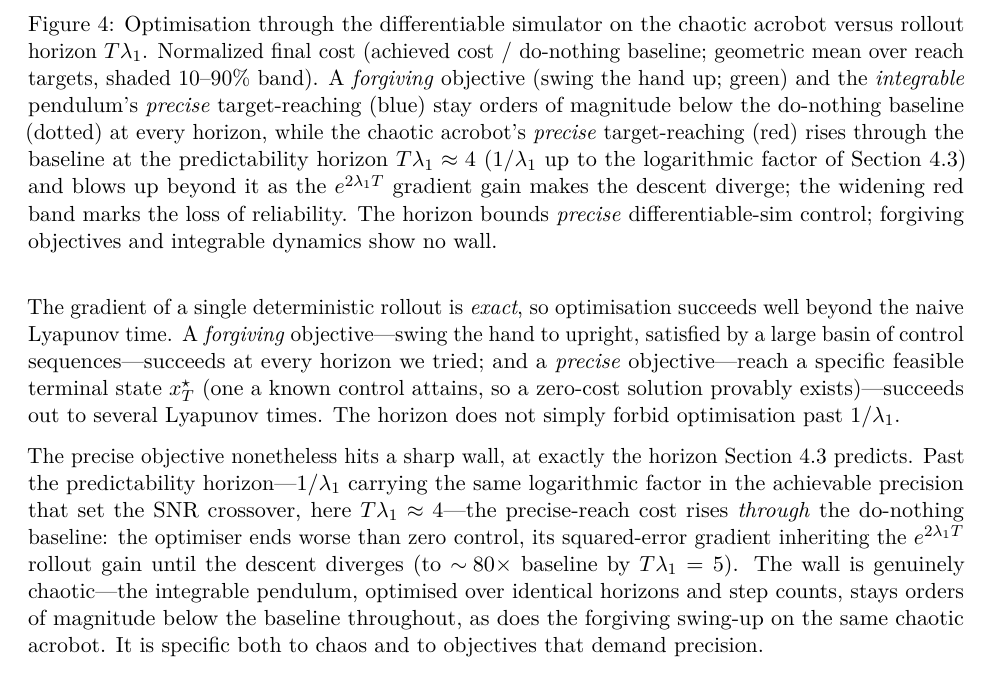
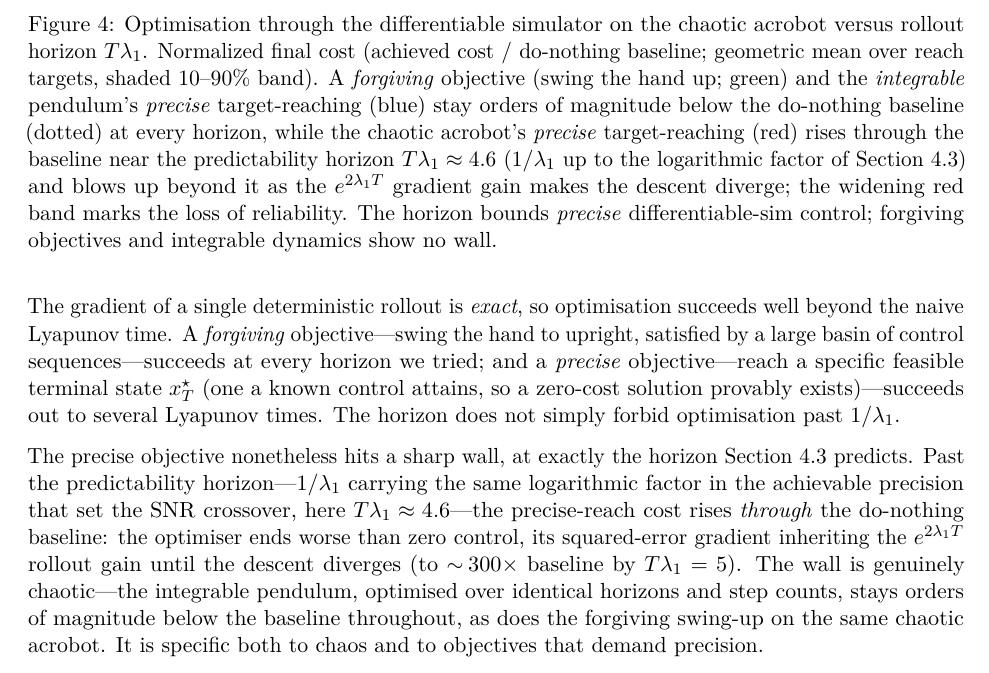
Before and after one commit to benjquant/PredictabilityHorizon, a LaTeX paper (writeup/paper.tex): part of page 10 of 17, cut so that both start at the same text. Compiled offline with pdfLaTeX.

Commit message:
feat(writeup): regenerate Fig 2 at dt=5e-4 (acrobot precise-reach wall →300x; faithful numbers)

```diff
--- a/writeup/paper.tex
+++ b/writeup/paper.tex
@@ -387,10 +387,10 @@ optimisation past $1/\lambda_1$.
 
 The precise objective nonetheless hits a sharp wall, at exactly the horizon Section~\ref{sec:A-horizon}
 predicts. Past the predictability horizon---$1/\lambda_1$ carrying the same logarithmic factor in the
-achievable precision that set the SNR crossover, here $T\lambda_1\approx4$---the precise-reach cost
+achievable precision that set the SNR crossover, here $T\lambda_1\approx4.6$---the precise-reach cost
 rises \emph{through} the do-nothing baseline: the optimiser ends worse than zero control, its
 squared-error gradient inheriting the $e^{2\lambda_1 T}$ rollout gain until the descent diverges (to
-$\sim\!80\times$ baseline by $T\lambda_1=5$). The wall is genuinely chaotic---the integrable pendulum,
+$\sim\!300\times$ baseline by $T\lambda_1=5$). The wall is genuinely chaotic---the integrable pendulum,
 optimised over identical horizons and step counts, stays orders of magnitude below the baseline
 throughout, as does the forgiving swing-up on the same chaotic acrobot. It is specific both to chaos
 and to objectives that demand precision.
@@ -402,7 +402,7 @@ and to objectives that demand precision.
   reach targets, shaded $10$--$90\%$ band). A \emph{forgiving} objective (swing the hand up; green) and
   the \emph{integrable} pendulum's \emph{precise} target-reaching (blue) stay orders of magnitude below
   the do-nothing baseline (dotted) at every horizon, while the chaotic acrobot's \emph{precise}
-  target-reaching (red) rises through the baseline at the predictability horizon $T\lambda_1\approx4$
+  target-reaching (red) rises through the baseline near the predictability horizon $T\lambda_1\approx4.6$
   ($1/\lambda_1$ up to the logarithmic factor of Section~\ref{sec:A-horizon}) and blows up beyond it as
   the $e^{2\lambda_1 T}$ gradient gain makes the descent diverge; the widening red band marks the loss
   of reliability. The horizon bounds \emph{precise} differentiable-sim control; forgiving objectives
```
Also changed, not shown: writeup/figures/fig2.png, writeup/paper.pdf.
